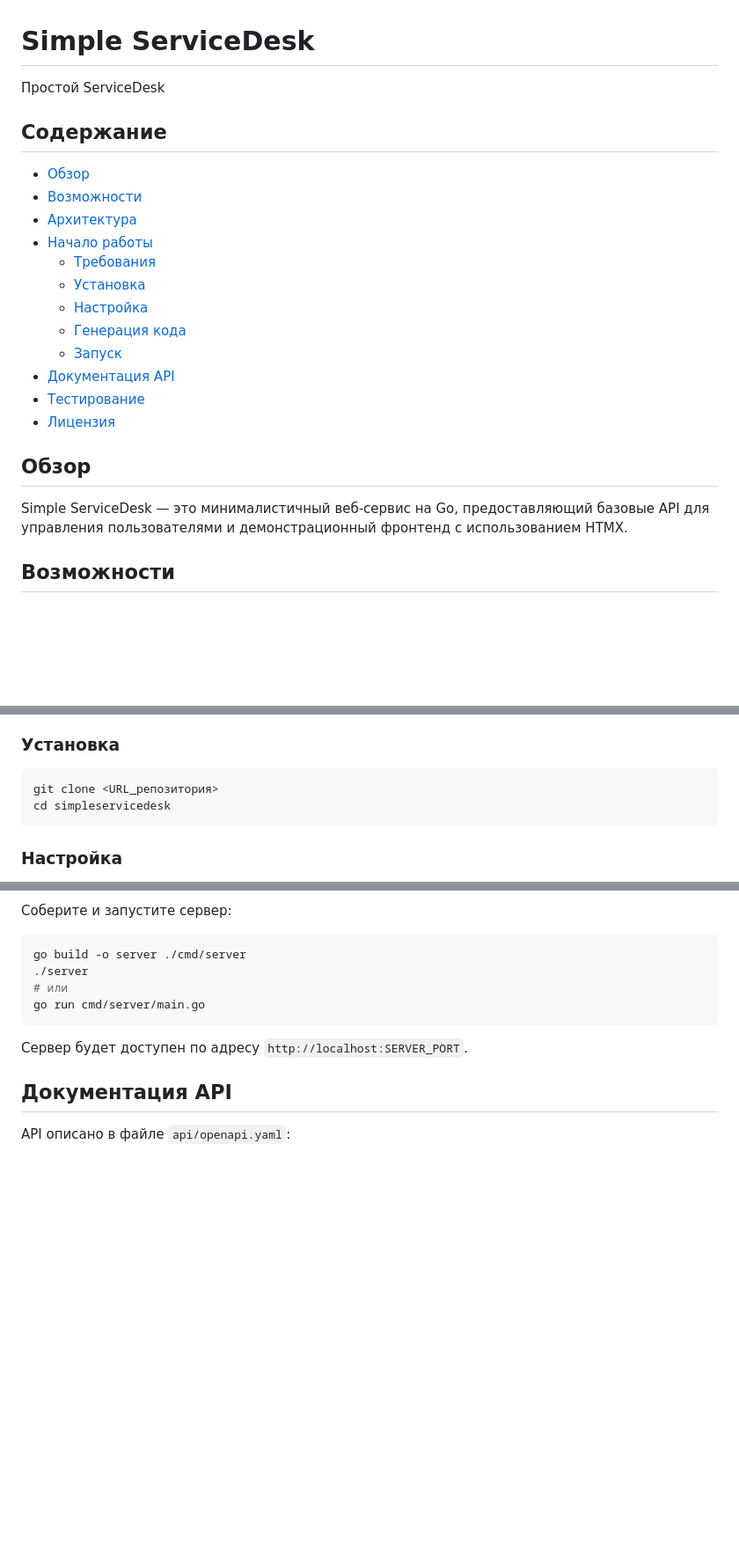
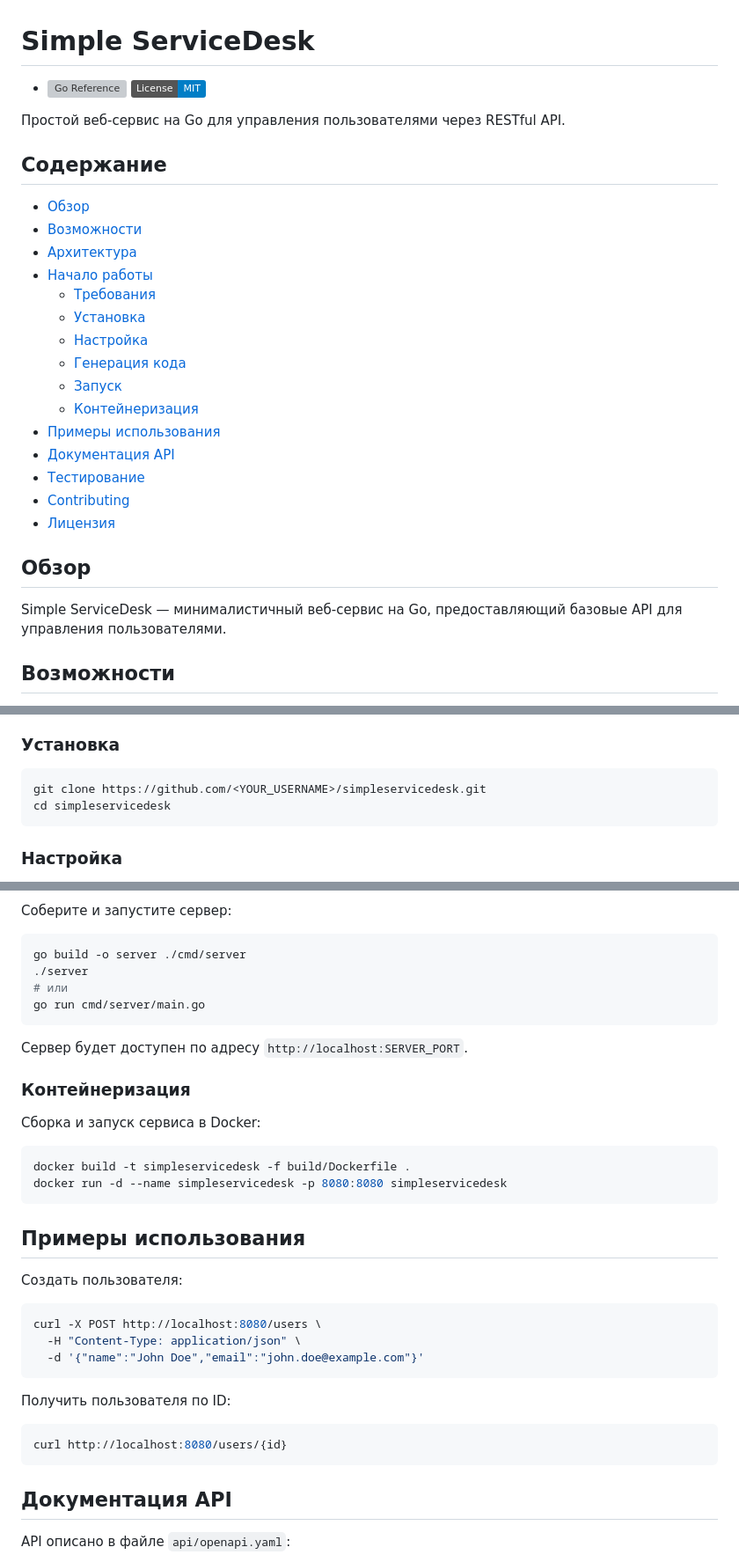
Before and after one commit to lllypuk/simpleservicedesk, a Markdown page: README.md, 3 parts joined by grey strips. Shown: that part at 88% size. Rendered like a GitHub page; badges without logos; blank space fills up the shorter version; grey boxes are pictures that could not be loaded.

Commit message:
update README: add badges, improve installation instructions, and include containerization and usage examples

````diff
--- a/README.md
+++ b/README.md
@@ -1,6 +1,8 @@
 # Simple ServiceDesk
 
-Простой ServiceDesk
+- [![Go Reference](https://pkg.go.dev/badge/simpleservicedesk)](https://pkg.go.dev/simpleservicedesk) [![License: MIT](https://img.shields.io/badge/License-MIT-blue.svg)](LICENSE)
+
+Простой веб-сервис на Go для управления пользователями через RESTful API.
 
 ## Содержание
 - [Обзор](#обзор)
@@ -12,12 +14,15 @@
   - [Настройка](#настройка)
   - [Генерация кода](#генерация-кода)
   - [Запуск](#запуск)
+  - [Контейнеризация](#контейнеризация)
+- [Примеры использования](#примеры-использования)
 - [Документация API](#документация-api)
 - [Тестирование](#тестирование)
+- [Contributing](#contributing)
 - [Лицензия](#лицензия)
 
 ## Обзор
-Simple ServiceDesk — это минималистичный веб-сервис на Go, предоставляющий базовые API для управления пользователями и демонстрационный фронтенд с использованием HTMX.
+Simple ServiceDesk — минималистичный веб-сервис на Go, предоставляющий базовые API для управления пользователями.
 
 ## Возможности
 - Создание и получение пользователей через RESTful API
@@ -43,7 +48,7 @@ Simple ServiceDesk — это минималистичный веб-сервис
 
 ### Установка
 ```bash
-git clone <URL_репозитория>
+git clone https://github.com/<YOUR_USERNAME>/simpleservicedesk.git
 cd simpleservicedesk
 ```
 
@@ -72,6 +77,28 @@ go run cmd/server/main.go
 ```
 Сервер будет доступен по адресу `http://localhost:SERVER_PORT`.
 
+### Контейнеризация
+
+Сборка и запуск сервиса в Docker:
+```bash
+docker build -t simpleservicedesk -f build/Dockerfile .
+docker run -d --name simpleservicedesk -p 8080:8080 simpleservicedesk
+```
+
+## Примеры использования
+
+Создать пользователя:
+```bash
+curl -X POST http://localhost:8080/users \
+  -H "Content-Type: application/json" \
+  -d '{"name":"John Doe","email":"john.doe@example.com"}'
+```
+
+Получить пользователя по ID:
+```bash
+curl http://localhost:8080/users/{id}
+```
+
 ## Документация API
 API описано в файле `api/openapi.yaml`:
 - **POST /users**: Создать нового пользователя
````
Also changed, not shown: other parts of README.md (+4 -0 lines).
